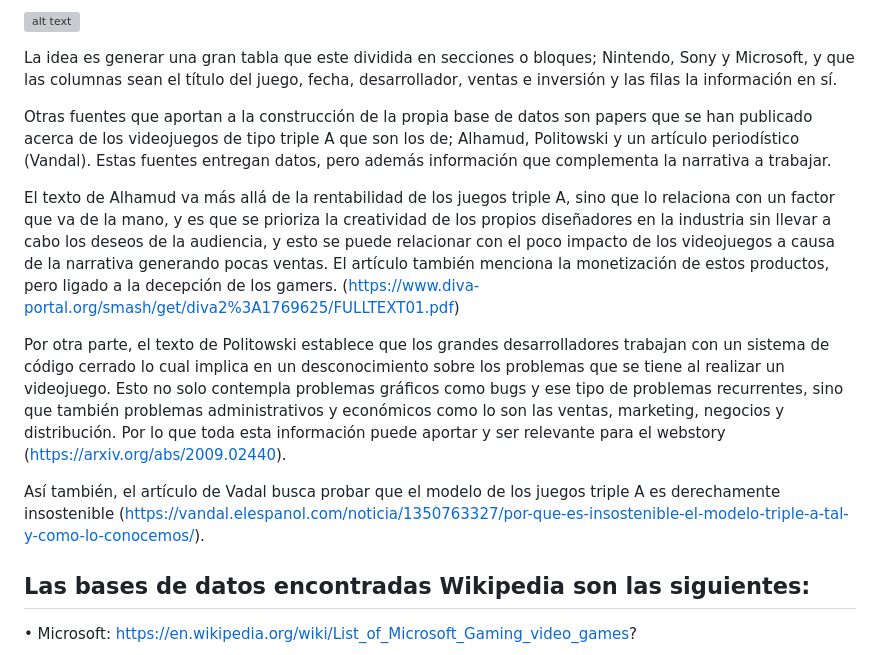
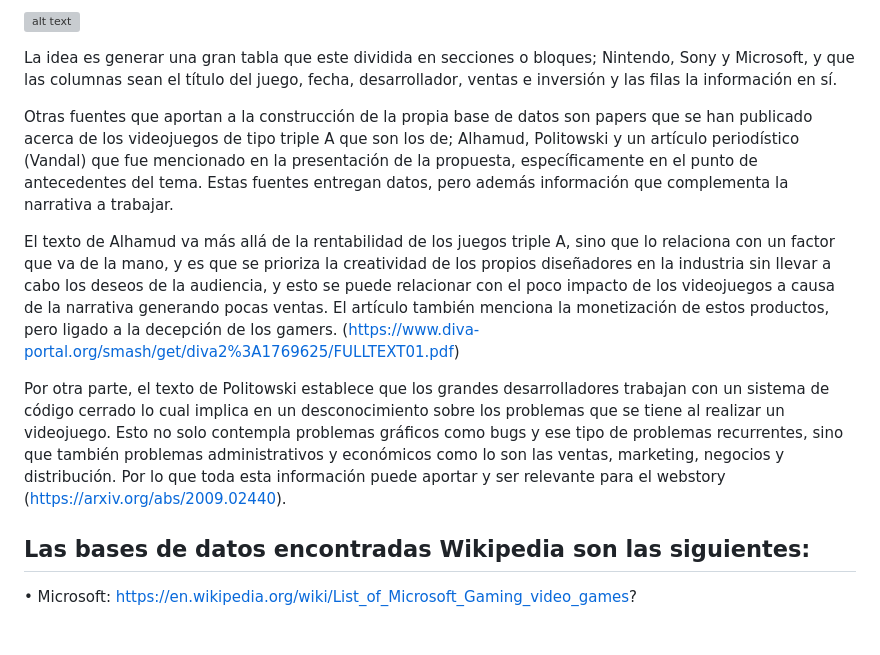
Before and after one commit to fandrezs/Grupo-Guajardo-Perez, a Markdown page: Entrega_01/Entregas individuales/Análisis - Felipe Guajardo.md, the part around the change. Drawn GitHub-style; blank space fills up the shorter version; grey boxes are pictures that could not be loaded.

```diff
--- a/Entrega_01/Entregas individuales/Análisis - Felipe Guajardo.md
+++ b/Entrega_01/Entregas individuales/Análisis - Felipe Guajardo.md
@@ -9,14 +9,14 @@ Entonces las bases de datos están, no hay que crearlas, pero si hay que complem
 
 La idea es generar una gran tabla que este dividida en secciones o bloques; Nintendo, Sony y Microsoft, y que las columnas sean el título del juego, fecha, desarrollador, ventas e inversión y las filas la información en sí.
 
-Otras fuentes que aportan a la construcción de la propia base de datos son papers que se han publicado acerca de los videojuegos de tipo triple A que son los de; Alhamud, Politowski y un artículo periodístico (Vandal). Estas fuentes entregan datos, pero además información que complementa la narrativa a trabajar.
+Otras fuentes que aportan a la construcción de la propia base de datos son papers que se han publicado acerca de los videojuegos de tipo triple A que son los de; Alhamud, Politowski y un artículo periodístico (Vandal) que fue mencionado en la presentación de la propuesta, específicamente en el punto de antecedentes del tema. Estas fuentes entregan datos, pero además información que complementa la narrativa a trabajar.
 
 
 El texto de Alhamud va más allá de la rentabilidad de los juegos triple A, sino que lo relaciona con un factor que va de la mano, y es que se prioriza la creatividad de los propios diseñadores en la industria sin llevar a cabo los deseos de la audiencia, y esto se puede relacionar con el poco impacto de los videojuegos a causa de la narrativa generando pocas ventas. El artículo también menciona la monetización de estos productos, pero ligado a la decepción de los gamers. (https://www.diva-portal.org/smash/get/diva2%3A1769625/FULLTEXT01.pdf)
 
 Por otra parte, el texto de Politowski establece que los grandes desarrolladores trabajan con un sistema de código cerrado lo cual implica en un desconocimiento sobre los problemas que se tiene al realizar un videojuego. Esto no solo contempla problemas gráficos como bugs y ese tipo de problemas recurrentes, sino que también problemas administrativos y económicos como lo son las ventas, marketing, negocios y distribución. Por lo que toda esta información puede aportar y ser relevante para el webstory (https://arxiv.org/abs/2009.02440).
 
-Así también, el artículo de Vadal busca probar que el modelo de los juegos triple A es derechamente insostenible (https://vandal.elespanol.com/noticia/1350763327/por-que-es-insostenible-el-modelo-triple-a-tal-y-como-lo-conocemos/).
+
 
 ## Las bases de datos encontradas Wikipedia son las siguientes:
 •	Microsoft:
```
